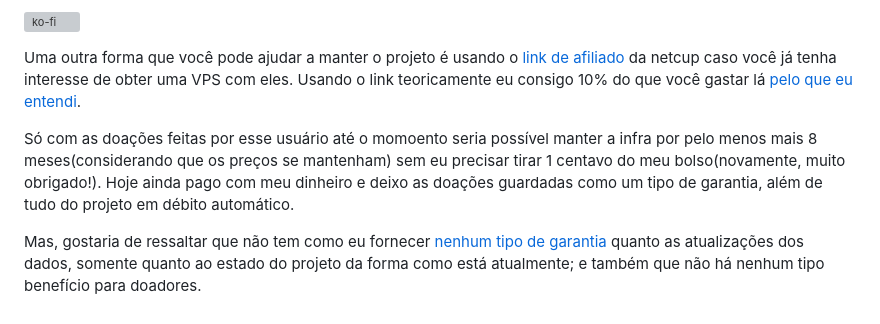
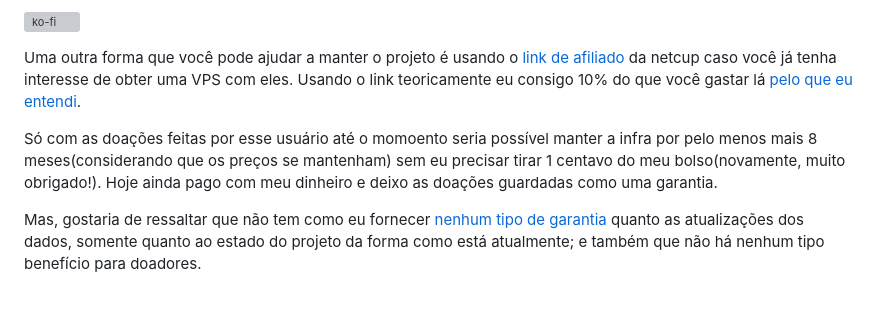
Before and after one commit to cnpjpw/cnpjpw, a Markdown page: README.md, the part around the change. Rendered like a GitHub page; grey boxes are pictures that could not be loaded.

Commit message:
info desnecessaria

```diff
--- a/README.md
+++ b/README.md
@@ -40,6 +40,6 @@ Um usuário me contatou e fez(e ainda faz) algumas doações para o projeto(muit
 
  Uma outra forma que você pode ajudar a manter o projeto é usando o [link de afiliado](https://www.netcup.com/de/?ref=267636) da netcup caso você já tenha interesse de obter uma VPS com eles. Usando o link teoricamente eu consigo 10% do que você gastar lá [pelo que eu entendi](https://www.netcup.com/en/helpcenter/documentation/general/affiliate-program).
 
- Só com as doações feitas por esse usuário até o momoento seria possível manter a infra por pelo menos mais 8 meses(considerando que os preços se mantenham) sem eu precisar tirar 1 centavo do meu bolso(novamente, muito obrigado!). Hoje ainda pago com meu dinheiro e deixo as doações guardadas como um tipo de garantia, além de tudo do projeto em débito automático.
+ Só com as doações feitas por esse usuário até o momoento seria possível manter a infra por pelo menos mais 8 meses(considerando que os preços se mantenham) sem eu precisar tirar 1 centavo do meu bolso(novamente, muito obrigado!). Hoje ainda pago com meu dinheiro e deixo as doações guardadas como uma garantia.
 
  Mas, gostaria de ressaltar que não tem como eu fornecer [nenhum tipo de garantia](https://github.com/cnpjpw/cnpjpw/issues/6) quanto as atualizações dos dados, somente quanto ao estado do projeto da forma como está atualmente; e também que não há nenhum tipo benefício para doadores.
```
